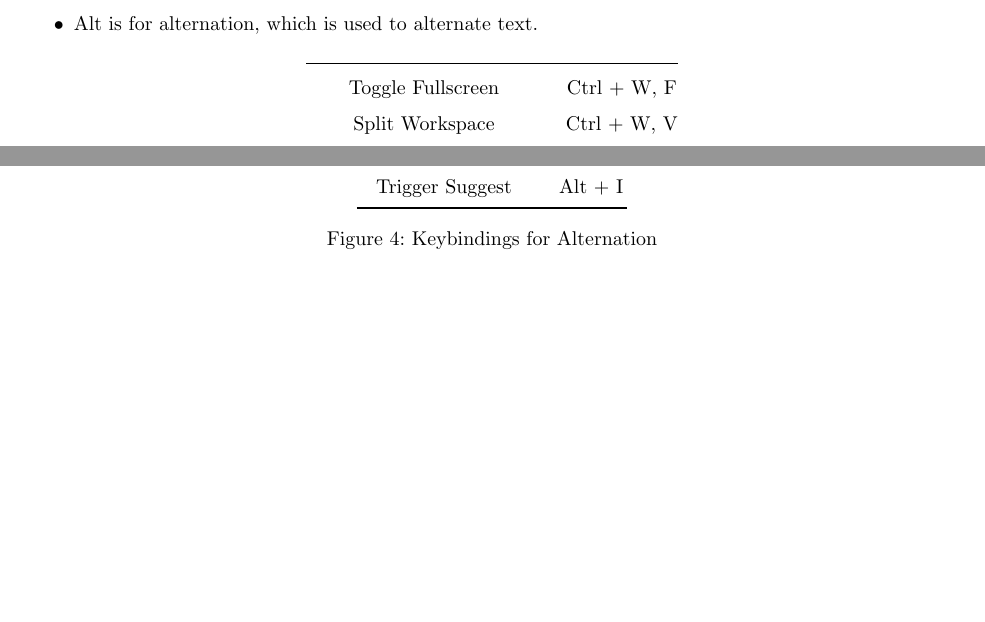
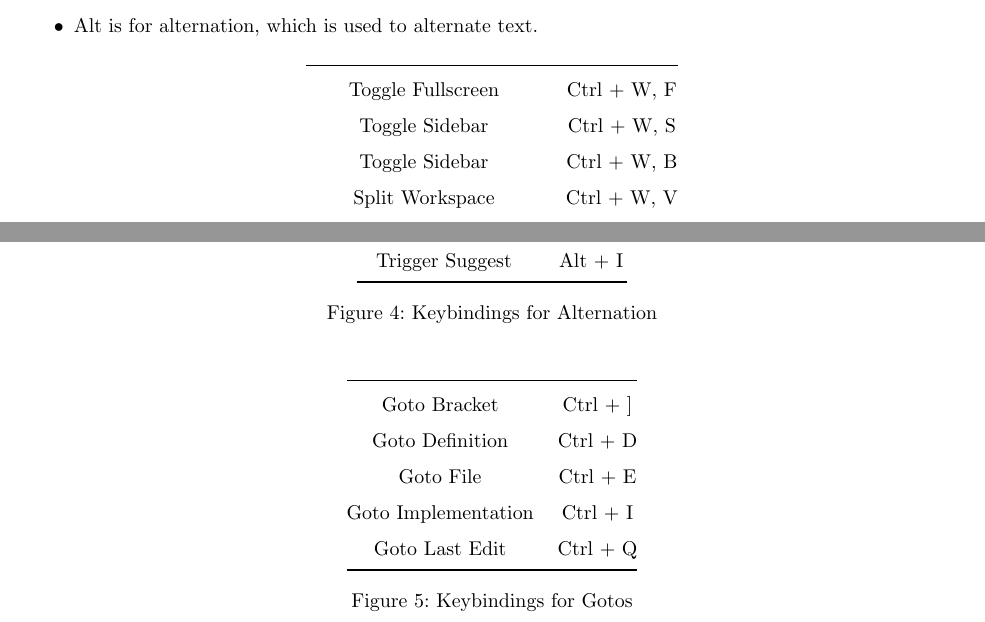
Before and after one commit to SeungkwanKang/Debian_Init, a LaTeX document (ShortcutManual/main.tex): two parts of pages 3 and 4 of 4, joined at a grey line, cut so that both start at the same text, the shorter picture padded with empty space. Compiled offline with pdfLaTeX.

Commit message:
Added Gotos

```diff
--- a/ShortcutManual/main.tex
+++ b/ShortcutManual/main.tex
@@ -87,6 +87,8 @@ This will result a Debian environment as convenient as possible for pre-Window u
 			\midrule
 
 			Toggle Fullscreen & Ctrl + W, F \\
+			Toggle Sidebar & Ctrl + W, S \\
+			Toggle Sidebar & Ctrl + W, B \\
 			Split Workspace & Ctrl + W, V \\
 			Spilt Terminal & Ctrl + W, V \\
 			Close Window & Ctrl + W \\
@@ -150,6 +152,20 @@ This will result a Debian environment as convenient as possible for pre-Window u
 		\caption{Keybindings for Alternation}
 	\end{figure}
 
+	\begin{figure}[H]
+		\centering
+		\begin{tabular}{@{}c c@{}}
+			\midrule
 
+			Goto Bracket & Ctrl + ] \\
+			Goto Definition & Ctrl + D \\
+			Goto File & Ctrl + E \\
+			Goto Implementation & Ctrl + I \\
+			Goto Last Edit & Ctrl + Q \\
+
+			\bottomrule
+		\end{tabular}
+		\caption{Keybindings for Gotos}
+	\end{figure}
 
 \end{document}
```
Also changed, not shown: ShortcutManual/main.pdf.
